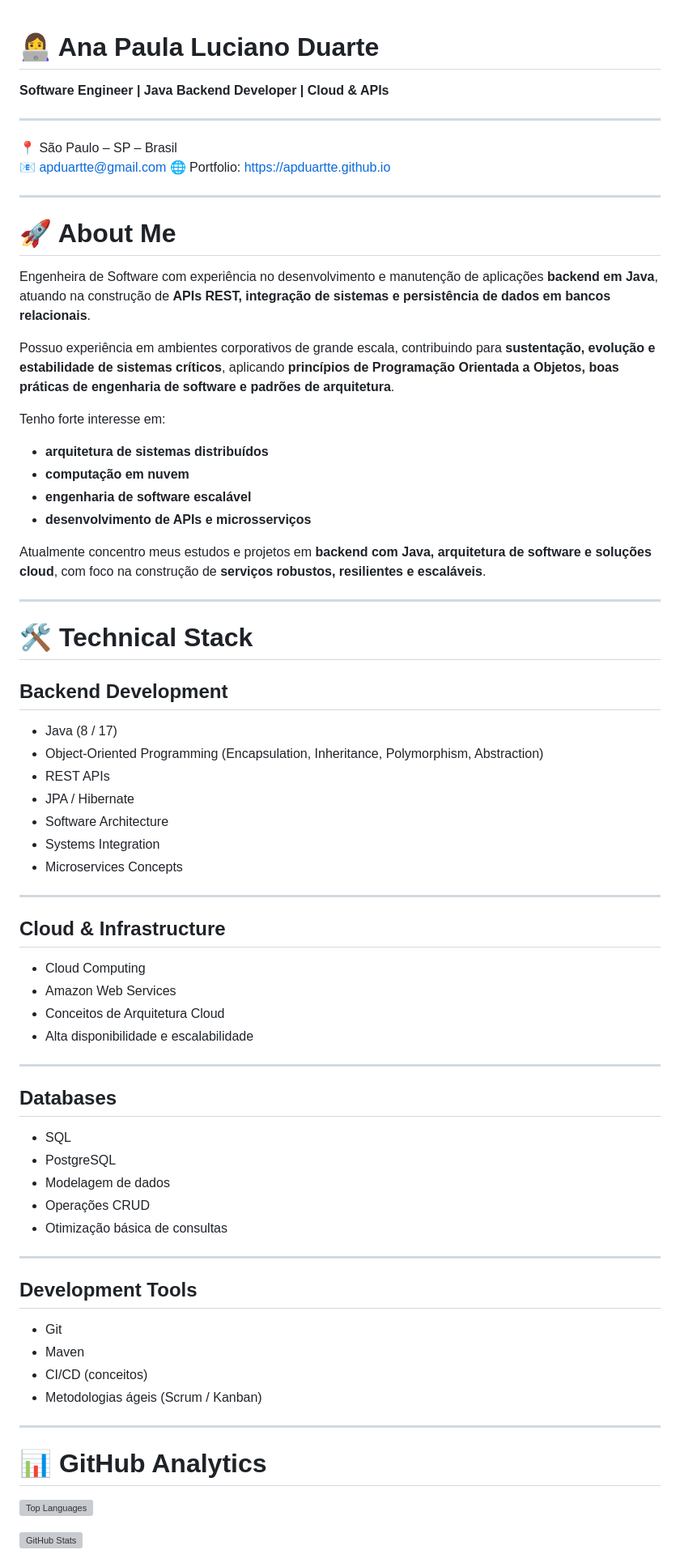
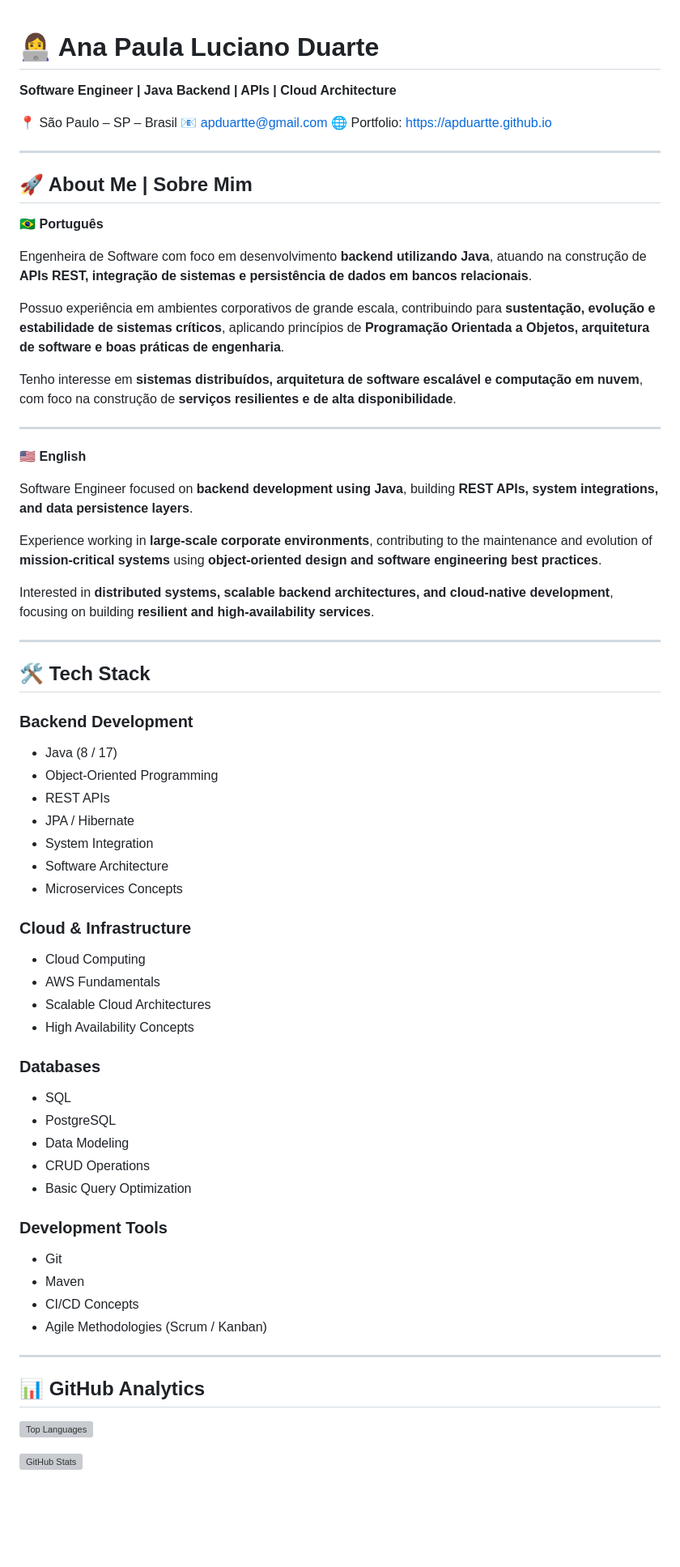
Before and after one commit to apduartte/apduartte, a Markdown page: README.md, the part around one of its changes. Shown at 81% size. GitHub-like rendering; blank space fills up the shorter version; grey boxes are pictures that could not be loaded.

```diff
--- a/README.md
+++ b/README.md
@@ -1,74 +1,72 @@
-
 # 👩‍💻 Ana Paula Luciano Duarte
 
-**Software Engineer | Java Backend Developer | Cloud & APIs**
+**Software Engineer | Java Backend | APIs | Cloud Architecture**
 
----
 📍 São Paulo – SP – Brasil
-📧 apduartte@gmail.com
+📧 [apduartte@gmail.com](mailto:apduartte@gmail.com)
 🌐 Portfolio: https://apduartte.github.io
 
 ---
 
-# 🚀 About Me
+## 🚀 About Me | Sobre Mim
 
-Engenheira de Software com experiência no desenvolvimento e manutenção de aplicações **backend em Java**, atuando na construção de **APIs REST, integração de sistemas e persistência de dados em bancos relacionais**.
+🇧🇷 **Português**
 
-Possuo experiência em ambientes corporativos de grande escala, contribuindo para **sustentação, evolução e estabilidade de sistemas críticos**, aplicando **princípios de Programação Orientada a Objetos, boas práticas de engenharia de software e padrões de arquitetura**.
+Engenheira de Software com foco em desenvolvimento **backend utilizando Java**, atuando na construção de **APIs REST, integração de sistemas e persistência de dados em bancos relacionais**.
 
-Tenho forte interesse em:
+Possuo experiência em ambientes corporativos de grande escala, contribuindo para **sustentação, evolução e estabilidade de sistemas críticos**, aplicando princípios de **Programação Orientada a Objetos, arquitetura de software e boas práticas de engenharia**.
 
-* **arquitetura de sistemas distribuídos**
-* **computação em nuvem**
-* **engenharia de software escalável**
-* **desenvolvimento de APIs e microsserviços**
-
-Atualmente concentro meus estudos e projetos em **backend com Java, arquitetura de software e soluções cloud**, com foco na construção de **serviços robustos, resilientes e escaláveis**.
+Tenho interesse em **sistemas distribuídos, arquitetura de software escalável e computação em nuvem**, com foco na construção de **serviços resilientes e de alta disponibilidade**.
 
 ---
 
-# 🛠️ Technical Stack
+🇺🇸 **English**
 
-## Backend Development
+Software Engineer focused on **backend development using Java**, building **REST APIs, system integrations, and data persistence layers**.
 
-- Java (8 / 17)
-- Object-Oriented Programming (Encapsulation, Inheritance, Polymorphism, Abstraction)
-- REST APIs
-- JPA / Hibernate
-- Software Architecture
-- Systems Integration
-- Microservices Concepts
----
+Experience working in **large-scale corporate environments**, contributing to the maintenance and evolution of **mission-critical systems** using **object-oriented design and software engineering best practices**.
 
-## Cloud & Infrastructure
-
-* Cloud Computing
-* Amazon Web Services
-* Conceitos de Arquitetura Cloud
-* Alta disponibilidade e escalabilidade
+Interested in **distributed systems, scalable backend architectures, and cloud-native development**, focusing on building **resilient and high-availability services**.
 
 ---
 
-## Databases
+## 🛠️ Tech Stack
+
+### Backend Development
+
+* Java (8 / 17)
+* Object-Oriented Programming
+* REST APIs
+* JPA / Hibernate
+* System Integration
+* Software Architecture
+* Microservices Concepts
+
+### Cloud & Infrastructure
+
+* Cloud Computing
+* AWS Fundamentals
+* Scalable Cloud Architectures
+* High Availability Concepts
+
+### Databases
 
 * SQL
 * PostgreSQL
-* Modelagem de dados
-* Operações CRUD
-* Otimização básica de consultas
+* Data Modeling
+* CRUD Operations
+* Basic Query Optimization
+
+### Development Tools
+
+* Git
+* Maven
+* CI/CD Concepts
+* Agile Methodologies (Scrum / Kanban)
 
 ---
 
-## Development Tools
-
-* Git
-* Maven
-* CI/CD (conceitos)
-* Metodologias ágeis (Scrum / Kanban)
-
----
-
-# 📊 GitHub Analytics
+## 📊 GitHub Analytics
 
 ![Top Languages](https://github-readme-stats.vercel.app/api/top-langs/?username=apduartte\&layout=compact)
 
```
Also changed, not shown: other parts of README.md (+17 -20 lines).
